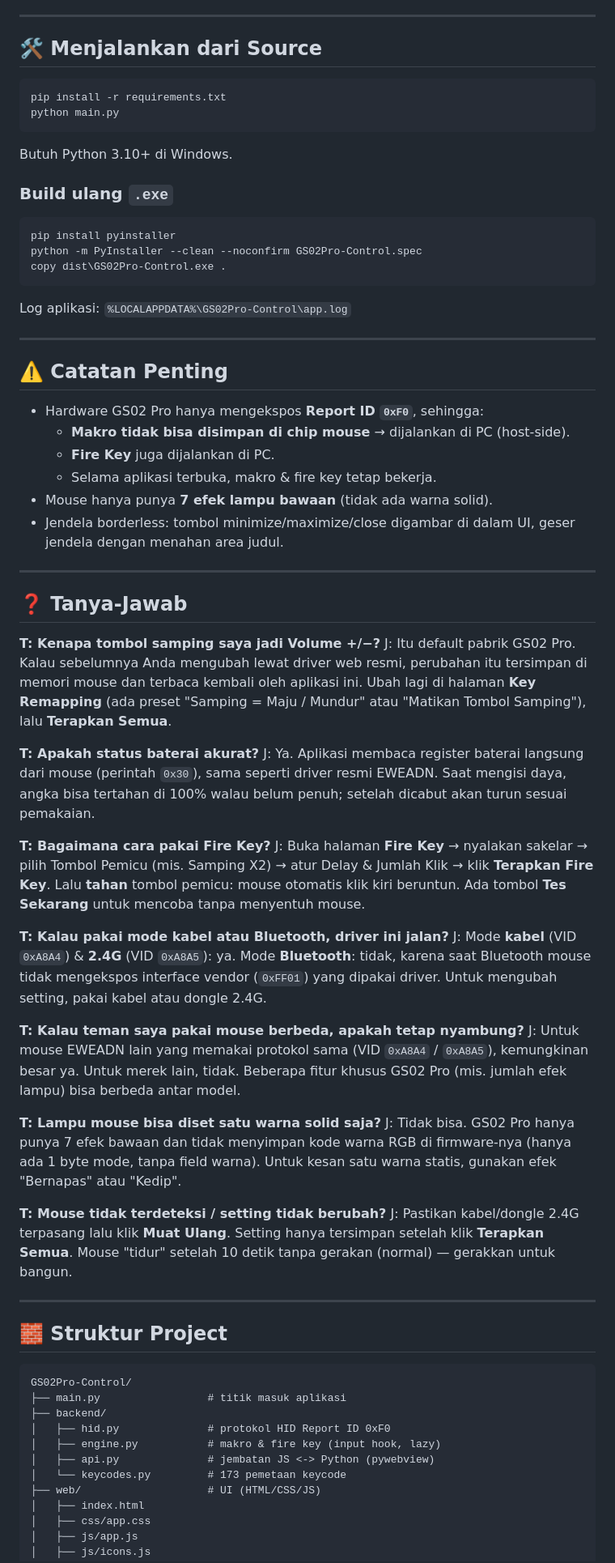
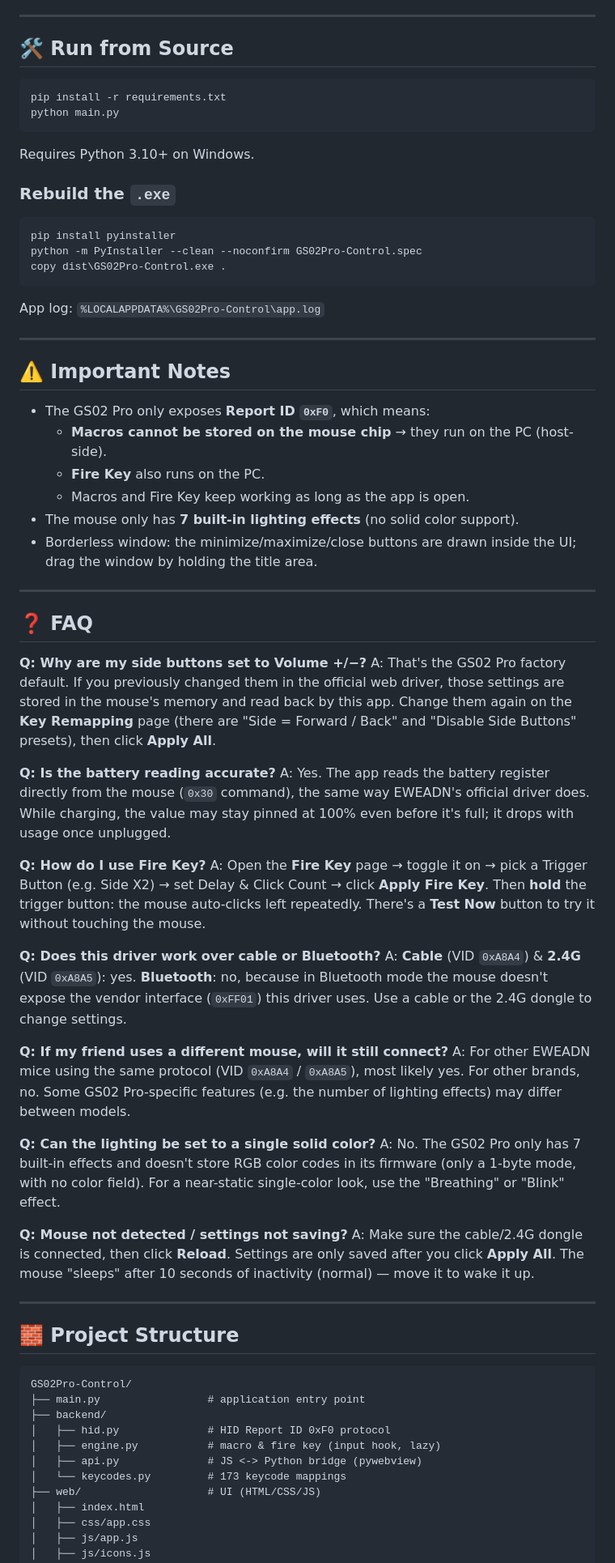
Before and after one commit to mimuruu/EWEADN-GS02-Pro-Control, a Markdown page: README.md, the part around one of its changes. Shown at 81% size. Drawn GitHub-style.

Commit message:
docs: translate README to English

````diff
--- a/README.md
+++ b/README.md
@@ -69,16 +69,16 @@ Atau lihat semua versi di halaman [**Releases**](https://github.com/mimuruu/EWEA
 
 ---
 
-## 🛠️ Menjalankan dari Source
+## 🛠️ Run from Source
 
 ```bash
 pip install -r requirements.txt
 python main.py
 ```
 
-Butuh Python 3.10+ di Windows.
+Requires Python 3.10+ on Windows.
 
-### Build ulang `.exe`
+### Rebuild the `.exe`
 
 ```bash
 pip install pyinstaller
@@ -86,73 +86,74 @@ python -m PyInstaller --clean --noconfirm GS02Pro-Control.spec
 copy dist\GS02Pro-Control.exe .
 ```
 
-Log aplikasi: `%LOCALAPPDATA%\GS02Pro-Control\app.log`
+App log: `%LOCALAPPDATA%\GS02Pro-Control\app.log`
 
 ---
 
-## ⚠️ Catatan Penting
+## ⚠️ Important Notes
 
-- Hardware GS02 Pro hanya mengekspos **Report ID `0xF0`**, sehingga:
-  - **Makro tidak bisa disimpan di chip mouse** → dijalankan di PC (host-side).
-  - **Fire Key** juga dijalankan di PC.
-  - Selama aplikasi terbuka, makro & fire key tetap bekerja.
-- Mouse hanya punya **7 efek lampu bawaan** (tidak ada warna solid).
-- Jendela borderless: tombol minimize/maximize/close digambar di dalam UI,
-  geser jendela dengan menahan area judul.
+- The GS02 Pro only exposes **Report ID `0xF0`**, which means:
+  - **Macros cannot be stored on the mouse chip** → they run on the PC (host-side).
+  - **Fire Key** also runs on the PC.
+  - Macros and Fire Key keep working as long as the app is open.
+- The mouse only has **7 built-in lighting effects** (no solid color support).
+- Borderless window: the minimize/maximize/close buttons are drawn inside the UI;
+  drag the window by holding the title area.
 
 ---
 
-## ❓ Tanya-Jawab
+## ❓ FAQ
 
-**T: Kenapa tombol samping saya jadi Volume +/−?**
-J: Itu default pabrik GS02 Pro. Kalau sebelumnya Anda mengubah lewat driver web
-resmi, perubahan itu tersimpan di memori mouse dan terbaca kembali oleh aplikasi
-ini. Ubah lagi di halaman **Key Remapping** (ada preset "Samping = Maju / Mundur"
-atau "Matikan Tombol Samping"), lalu **Terapkan Semua**.
+**Q: Why are my side buttons set to Volume +/−?**
+A: That's the GS02 Pro factory default. If you previously changed them in the
+official web driver, those settings are stored in the mouse's memory and read
+back by this app. Change them again on the **Key Remapping** page (there are
+"Side = Forward / Back" and "Disable Side Buttons" presets), then click
+**Apply All**.
 
-**T: Apakah status baterai akurat?**
-J: Ya. Aplikasi membaca register baterai langsung dari mouse (perintah `0x30`),
-sama seperti driver resmi EWEADN. Saat mengisi daya, angka bisa tertahan di 100%
-walau belum penuh; setelah dicabut akan turun sesuai pemakaian.
+**Q: Is the battery reading accurate?**
+A: Yes. The app reads the battery register directly from the mouse (`0x30`
+command), the same way EWEADN's official driver does. While charging, the value
+may stay pinned at 100% even before it's full; it drops with usage once unplugged.
 
-**T: Bagaimana cara pakai Fire Key?**
-J: Buka halaman **Fire Key** → nyalakan sakelar → pilih Tombol Pemicu (mis.
-Samping X2) → atur Delay & Jumlah Klik → klik **Terapkan Fire Key**. Lalu **tahan**
-tombol pemicu: mouse otomatis klik kiri beruntun. Ada tombol **Tes Sekarang**
-untuk mencoba tanpa menyentuh mouse.
+**Q: How do I use Fire Key?**
+A: Open the **Fire Key** page → toggle it on → pick a Trigger Button (e.g. Side
+X2) → set Delay & Click Count → click **Apply Fire Key**. Then **hold** the
+trigger button: the mouse auto-clicks left repeatedly. There's a **Test Now**
+button to try it without touching the mouse.
 
-**T: Kalau pakai mode kabel atau Bluetooth, driver ini jalan?**
-J: Mode **kabel** (VID `0xA8A4`) & **2.4G** (VID `0xA8A5`): ya. Mode **Bluetooth**:
-tidak, karena saat Bluetooth mouse tidak mengekspos interface vendor (`0xFF01`)
-yang dipakai driver. Untuk mengubah setting, pakai kabel atau dongle 2.4G.
+**Q: Does this driver work over cable or Bluetooth?**
+A: **Cable** (VID `0xA8A4`) & **2.4G** (VID `0xA8A5`): yes. **Bluetooth**: no,
+because in Bluetooth mode the mouse doesn't expose the vendor interface
+(`0xFF01`) this driver uses. Use a cable or the 2.4G dongle to change settings.
 
-**T: Kalau teman saya pakai mouse berbeda, apakah tetap nyambung?**
-J: Untuk mouse EWEADN lain yang memakai protokol sama (VID `0xA8A4` / `0xA8A5`),
-kemungkinan besar ya. Untuk merek lain, tidak. Beberapa fitur khusus GS02 Pro
-(mis. jumlah efek lampu) bisa berbeda antar model.
+**Q: If my friend uses a different mouse, will it still connect?**
+A: For other EWEADN mice using the same protocol (VID `0xA8A4` / `0xA8A5`),
+most likely yes. For other brands, no. Some GS02 Pro-specific features (e.g. the
+number of lighting effects) may differ between models.
 
-**T: Lampu mouse bisa diset satu warna solid saja?**
-J: Tidak bisa. GS02 Pro hanya punya 7 efek bawaan dan tidak menyimpan kode warna
-RGB di firmware-nya (hanya ada 1 byte mode, tanpa field warna). Untuk kesan satu
-warna statis, gunakan efek "Bernapas" atau "Kedip".
+**Q: Can the lighting be set to a single solid color?**
+A: No. The GS02 Pro only has 7 built-in effects and doesn't store RGB color
+codes in its firmware (only a 1-byte mode, with no color field). For a near-static
+single-color look, use the "Breathing" or "Blink" effect.
 
-**T: Mouse tidak terdeteksi / setting tidak berubah?**
-J: Pastikan kabel/dongle 2.4G terpasang lalu klik **Muat Ulang**. Setting hanya
-tersimpan setelah klik **Terapkan Semua**. Mouse "tidur" setelah 10 detik tanpa
-gerakan (normal) — gerakkan untuk bangun.
+**Q: Mouse not detected / settings not saving?**
+A: Make sure the cable/2.4G dongle is connected, then click **Reload**. Settings
+are only saved after you click **Apply All**. The mouse "sleeps" after 10 seconds
+of inactivity (normal) — move it to wake it up.
 
 ---
 
-## 🧱 Struktur Project
+## 🧱 Project Structure
 
 ```
 GS02Pro-Control/
-├── main.py                 # titik masuk aplikasi
+├── main.py                 # application entry point
 ├── backend/
-│   ├── hid.py              # protokol HID Report ID 0xF0
-│   ├── engine.py           # makro & fire key (input hook, lazy)
-│   ├── api.py              # jembatan JS <-> Python (pywebview)
-│   └── keycodes.py         # 173 pemetaan keycode
+│   ├── hid.py              # HID Report ID 0xF0 protocol
+│   ├── engine.py           # macro & fire key (input hook, lazy)
+│   ├── api.py              # JS <-> Python bridge (pywebview)
+│   └── keycodes.py         # 173 keycode mappings
 ├── web/                    # UI (HTML/CSS/JS)
 │   ├── index.html
 │   ├── css/app.css
````
Also changed, not shown: other parts of README.md (+59 -59 lines).
